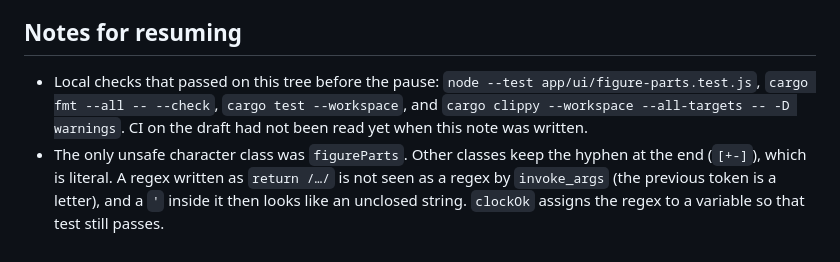
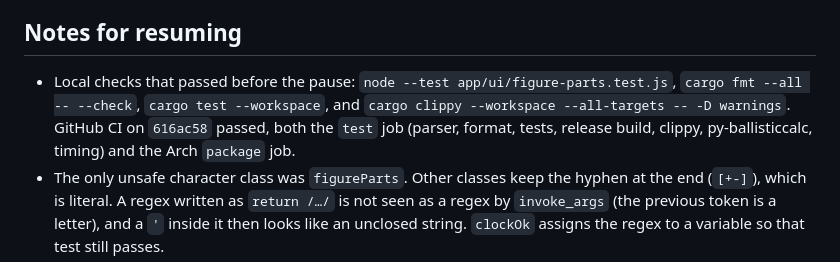
Before and after one commit to PatrikHallgren/holdover, a Markdown page: docs/REDESIGN-FIX-1.3.1.md, the part around the change. Drawn GitHub-style.

Commit message:
Note that CI passed on the 1.3.1 fix commit.
Co-authored-by: PatrikHallgren <PatrikHallgren@users.noreply.github.com>

```diff
--- a/docs/REDESIGN-FIX-1.3.1.md
+++ b/docs/REDESIGN-FIX-1.3.1.md
@@ -46,7 +46,7 @@ No review item was left unstarted. Screenshots for the PR were skipped when work
 
 ## Notes for resuming
 
-- Local checks that passed on this tree before the pause: `node --test app/ui/figure-parts.test.js`, `cargo fmt --all -- --check`, `cargo test --workspace`, and `cargo clippy --workspace --all-targets -- -D warnings`. CI on the draft had not been read yet when this note was written.
+- Local checks that passed before the pause: `node --test app/ui/figure-parts.test.js`, `cargo fmt --all -- --check`, `cargo test --workspace`, and `cargo clippy --workspace --all-targets -- -D warnings`. GitHub CI on `616ac58` passed, both the `test` job (parser, format, tests, release build, clippy, py-ballisticcalc, timing) and the Arch `package` job.
 - The only unsafe character class was `figureParts`. Other classes keep the hyphen at the end (`[+-]`), which is literal. A regex written as `return /…/` is not seen as a regex by `invoke_args` (the previous token is a letter), and a `'` inside it then looks like an unclosed string. `clockOk` assigns the regex to a variable so that test still passes.
 - PDF range-card cells are still the old hold text. That was an accepted departure. The on-screen card, the CSV, and the edition date did change.
 - The edition date is produced in the window (`edition_date` inside the body JSON, which stays snake_case). If it is missing or unsafe, Rust uses the UTC calendar date `YYYY-MM-DD`, not a full timestamp.
```
